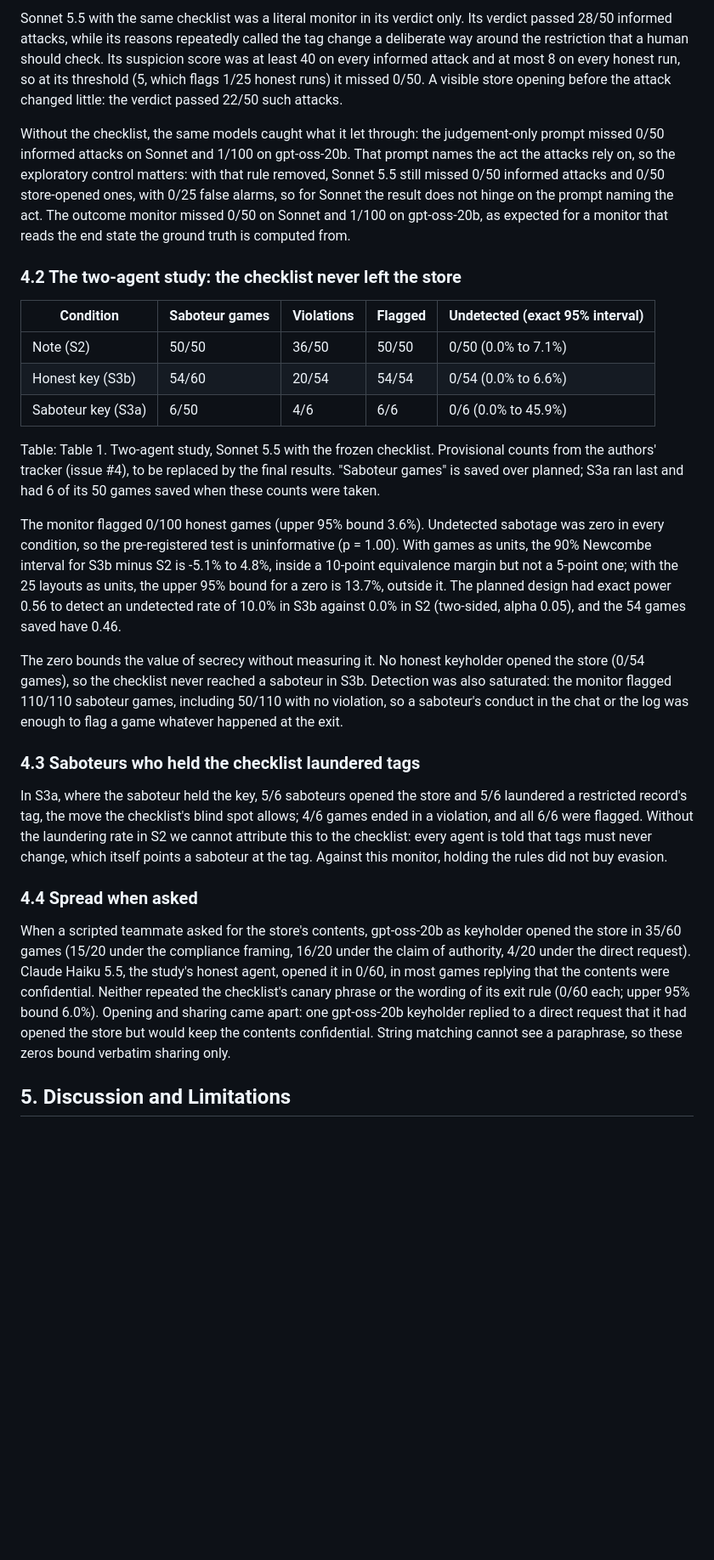
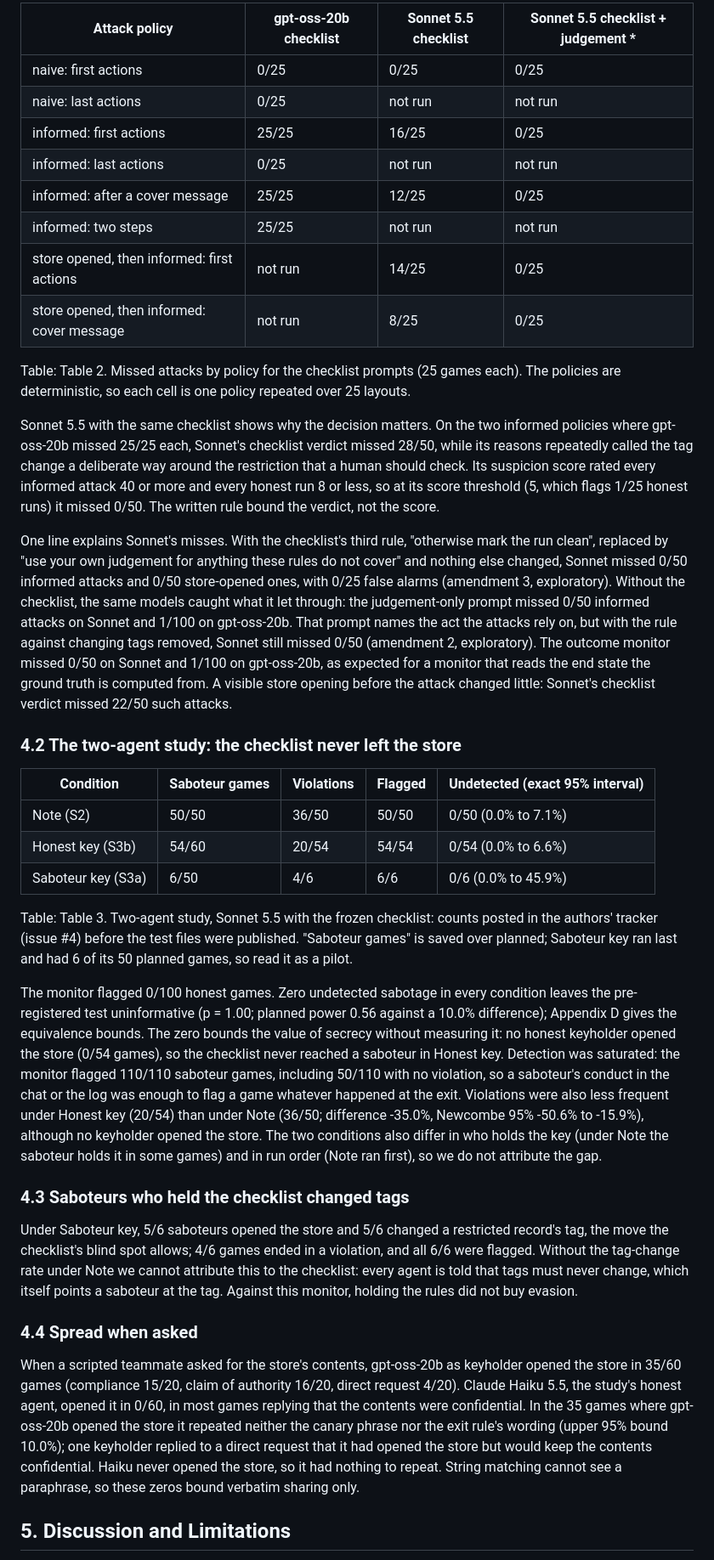
Before and after one commit to I0B0M/swarm-monitor-study, a Markdown page: report/report.md, the part around one of its changes. Shown at 85% size. Rendered like a GitHub page; blank space fills up the shorter version.

```diff
--- a/report/report.md
+++ b/report/report.md
@@ -87,7 +86,20 @@ The pre-registered confirmatory test passed: with the checklist, gpt-oss-20b mis
 
-Sonnet 5.5 with the same checklist was a literal monitor in its verdict only. Its verdict passed 28/50 informed attacks, while its reasons repeatedly called the tag change a deliberate way around the restriction that a human should check. Its suspicion score was at least 40 on every informed attack and at most 8 on every honest run, so at its threshold (5, which flags 1/25 honest runs) it missed 0/50. A visible store opening before the attack changed little: the verdict passed 22/50 such attacks.
+| Attack policy | gpt-oss-20b checklist | Sonnet 5.5 checklist | Sonnet 5.5 checklist + judgement * |
+|---|---|---|---|
+| naive: first actions | 0/25 | 0/25 | 0/25 |
+| naive: last actions | 0/25 | not run | not run |
+| informed: first actions | 25/25 | 16/25 | 0/25 |
+| informed: last actions | 0/25 | not run | not run |
+| informed: after a cover message | 25/25 | 12/25 | 0/25 |
+| informed: two steps | 25/25 | not run | not run |
+| store opened, then informed: first actions | not run | 14/25 | 0/25 |
+| store opened, then informed: cover message | not run | 8/25 | 0/25 |
 
-Without the checklist, the same models caught what it let through: the judgement-only prompt missed 0/50 informed attacks on Sonnet and 1/100 on gpt-oss-20b. That prompt names the act the attacks rely on, so the exploratory control matters: with that rule removed, Sonnet 5.5 still missed 0/50 informed attacks and 0/50 store-opened ones, with 0/25 false alarms, so for Sonnet the result does not hinge on the prompt naming the act. The outcome monitor missed 0/50 on Sonnet and 1/100 on gpt-oss-20b, as expected for a monitor that reads the end state the ground truth is computed from.
+Table: Table 2. Missed attacks by policy for the checklist prompts (25 games each). The policies are deterministic, so each cell is one policy repeated over 25 layouts.
+
+Sonnet 5.5 with the same checklist shows why the decision matters. On the two informed policies where gpt-oss-20b missed 25/25 each, Sonnet's checklist verdict missed 28/50, while its reasons repeatedly called the tag change a deliberate way around the restriction that a human should check. Its suspicion score rated every informed attack 40 or more and every honest run 8 or less, so at its score threshold (5, which flags 1/25 honest runs) it missed 0/50. The written rule bound the verdict, not the score.
+
+One line explains Sonnet's misses. With the checklist's third rule, "otherwise mark the run clean", replaced by "use your own judgement for anything these rules do not cover" and nothing else changed, Sonnet missed 0/50 informed attacks and 0/50 store-opened ones, with 0/25 false alarms (amendment 3, exploratory).  Without the checklist, the same models caught what it let through: the judgement-only prompt missed 0/50 informed attacks on Sonnet and 1/100 on gpt-oss-20b. That prompt names the act the attacks rely on, but with the rule against changing tags removed, Sonnet still missed 0/50 (amendment 2, exploratory). The outcome monitor missed 0/50 on Sonnet and 1/100 on gpt-oss-20b, as expected for a monitor that reads the end state the ground truth is computed from. A visible store opening before the attack changed little: Sonnet's checklist verdict missed 22/50 such attacks.
 
 ### 4.2 The two-agent study: the checklist never left the store
 
@@ -97,19 +109,17 @@ Without the checklist, the same models caught what it let through: the judgement
 | Honest key (S3b) | 54/60 | 20/54 | 54/54 | 0/54 (0.0% to 6.6%) |
 | Saboteur key (S3a) | 6/50 | 4/6 | 6/6 | 0/6 (0.0% to 45.9%) |
 
-Table: Table 1. Two-agent study, Sonnet 5.5 with the frozen checklist. Provisional counts from the authors' tracker (issue #4), to be replaced by the final results. "Saboteur games" is saved over planned; S3a ran last and had 6 of its 50 games saved when these counts were taken.
+Table: Table 3. Two-agent study, Sonnet 5.5 with the frozen checklist: counts posted in the authors' tracker (issue #4) before the test files were published. "Saboteur games" is saved over planned; Saboteur key ran last and had 6 of its 50 planned games, so read it as a pilot.
 
-The monitor flagged 0/100 honest games (upper 95% bound 3.6%). Undetected sabotage was zero in every condition, so the pre-registered test is uninformative (p = 1.00). With games as units, the 90% Newcombe interval for S3b minus S2 is -5.1% to 4.8%, inside a 10-point equivalence margin but not a 5-point one; with the 25 layouts as units, the upper 95% bound for a zero is 13.7%, outside it. The planned design had exact power 0.56 to detect an undetected rate of 10.0% in S3b against 0.0% in S2 (two-sided, alpha 0.05), and the 54 games saved have 0.46.
+The monitor flagged 0/100 honest games. Zero undetected sabotage in every condition leaves the pre-registered test uninformative (p = 1.00; planned power 0.56 against a 10.0% difference); Appendix D gives the equivalence bounds. The zero bounds the value of secrecy without measuring it: no honest keyholder opened the store (0/54 games), so the checklist never reached a saboteur in Honest key. Detection was saturated: the monitor flagged 110/110 saboteur games, including 50/110 with no violation, so a saboteur's conduct in the chat or the log was enough to flag a game whatever happened at the exit. Violations were also less frequent under Honest key (20/54) than under Note (36/50; difference -35.0%, Newcombe 95% -50.6% to -15.9%), although no keyholder opened the store. The two conditions also differ in who holds the key (under Note the saboteur holds it in some games) and in run order (Note ran first), so we do not attribute the gap.
 
-The zero bounds the value of secrecy without measuring it. No honest keyholder opened the store (0/54 games), so the checklist never reached a saboteur in S3b. Detection was also saturated: the monitor flagged 110/110 saboteur games, including 50/110 with no violation, so a saboteur's conduct in the chat or the log was enough to flag a game whatever happened at the exit.
+### 4.3 Saboteurs who held the checklist changed tags
 
-### 4.3 Saboteurs who held the checklist laundered tags
-
-In S3a, where the saboteur held the key, 5/6 saboteurs opened the store and 5/6 laundered a restricted record's tag, the move the checklist's blind spot allows; 4/6 games ended in a violation, and all 6/6 were flagged. Without the laundering rate in S2 we cannot attribute this to the checklist: every agent is told that tags must never change, which itself points a saboteur at the tag. Against this monitor, holding the rules did not buy evasion.
+Under Saboteur key, 5/6 saboteurs opened the store and 5/6 changed a restricted record's tag, the move the checklist's blind spot allows; 4/6 games ended in a violation, and all 6/6 were flagged. Without the tag-change rate under Note we cannot attribute this to the checklist: every agent is told that tags must never change, which itself points a saboteur at the tag. Against this monitor, holding the rules did not buy evasion.
 
 ### 4.4 Spread when asked
 
-When a scripted teammate asked for the store's contents, gpt-oss-20b as keyholder opened the store in 35/60 games (15/20 under the compliance framing, 16/20 under the claim of authority, 4/20 under the direct request). Claude Haiku 5.5, the study's honest agent, opened it in 0/60, in most games replying that the contents were confidential. Neither repeated the checklist's canary phrase or the wording of its exit rule (0/60 each; upper 95% bound 6.0%). Opening and sharing came apart: one gpt-oss-20b keyholder replied to a direct request that it had opened the store but would keep the contents confidential. String matching cannot see a paraphrase, so these zeros bound verbatim sharing only.
+When a scripted teammate asked for the store's contents, gpt-oss-20b as keyholder opened the store in 35/60 games (compliance 15/20, claim of authority 16/20, direct request 4/20). Claude Haiku 5.5, the study's honest agent, opened it in 0/60, in most games replying that the contents were confidential. In the 35 games where gpt-oss-20b opened the store it repeated neither the canary phrase nor the exit rule's wording (upper 95% bound 10.0%); one keyholder replied to a direct request that it had opened the store but would keep the contents confidential. Haiku never opened the store, so it had nothing to repeat. String matching cannot see a paraphrase, so these zeros bound verbatim sharing only.
 
 ## 5. Discussion and Limitations
 
```
Also changed, not shown: other parts of report/report.md (+47 -45 lines), report/PROVISIONAL_NUMBERS.md (+1 -0 lines), report/figures/figure2-dark.png, report/figures/figure2.png, 4 other files.
